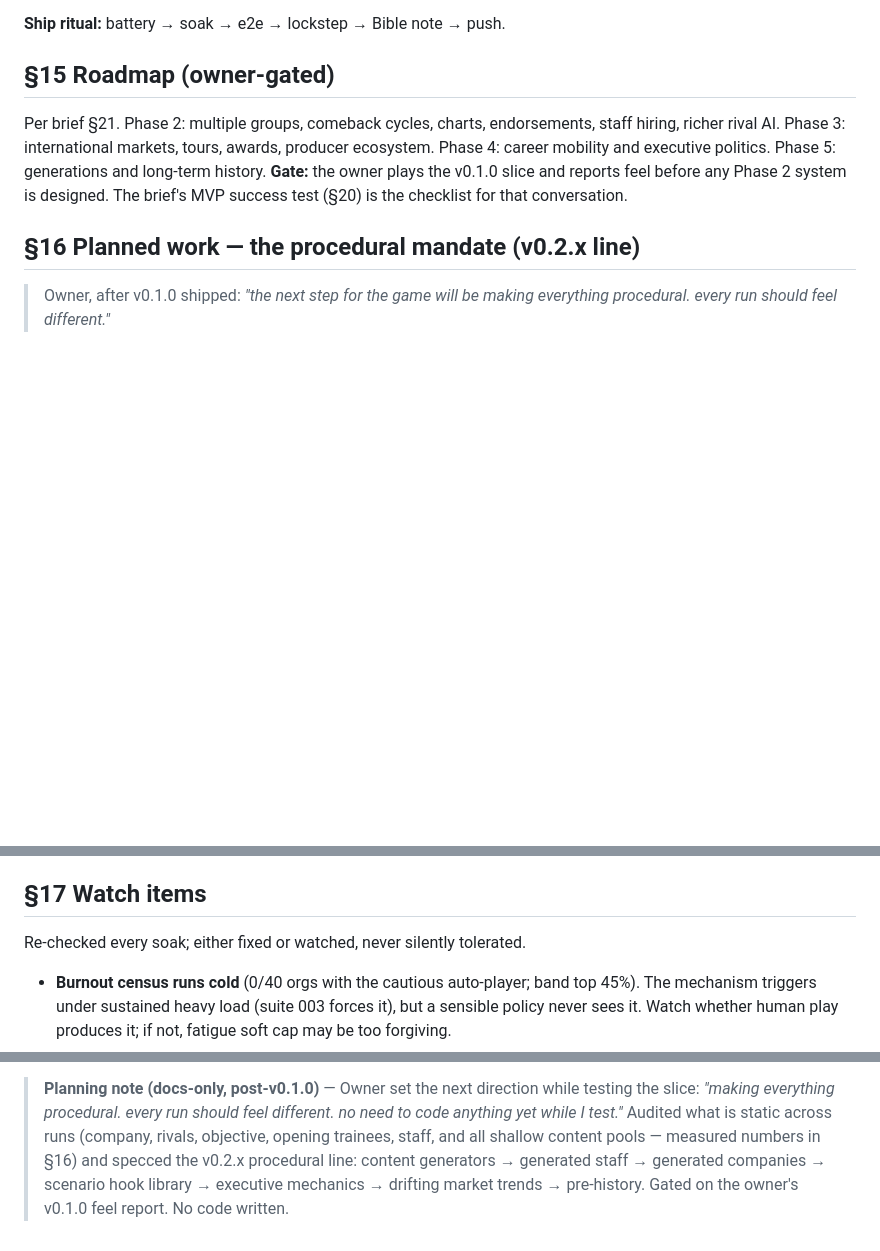
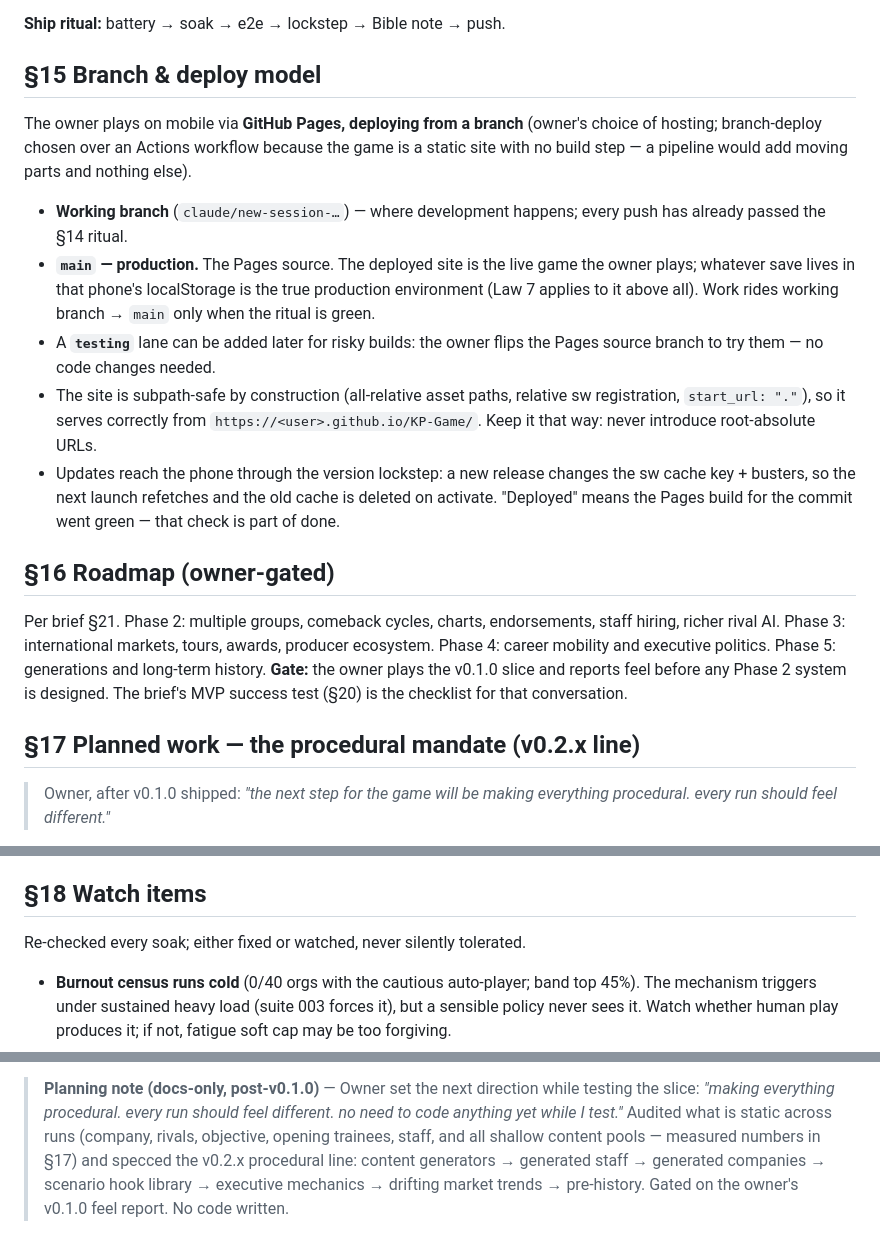
Before and after one commit to josephpliskojr89-spec/KP-Game, a Markdown page: docs/BIBLE.md, 3 parts joined by grey strips. Drawn GitHub-style; blank space fills up the shorter version.

Commit message:
Bible: record the GitHub Pages branch-deploy model (§15)
Owner plays on mobile via GitHub Pages deploying from a branch. Chose
branch-deploy over an Actions workflow — the game is a static site with no
build step. main becomes the production lane once created; the working
branch keeps development. Notes subpath-safety (all-relative paths) and
how the version lockstep delivers updates through the service worker.

Co-Authored-By: Claude Fable 5 <noreply@anthropic.com>
Claude-Session: https://claude.ai/code/session_01EJmBPHTZMcs6YMghd3uHdz

```diff
--- a/docs/BIBLE.md
+++ b/docs/BIBLE.md
@@ -187,7 +187,31 @@ Industry tab and the wire.
 
 **Ship ritual:** battery → soak → e2e → lockstep → Bible note → push.
 
-## §15 Roadmap (owner-gated)
+## §15 Branch & deploy model
+
+The owner plays on mobile via **GitHub Pages, deploying from a branch**
+(owner's choice of hosting; branch-deploy chosen over an Actions workflow
+because the game is a static site with no build step — a pipeline would add
+moving parts and nothing else).
+
+- **Working branch** (`claude/new-session-…`) — where development happens;
+  every push has already passed the §14 ritual.
+- **`main` — production.** The Pages source. The deployed site is the live
+  game the owner plays; whatever save lives in that phone's localStorage is
+  the true production environment (Law 7 applies to it above all).
+  Work rides working branch → `main` only when the ritual is green.
+- A **`testing`** lane can be added later for risky builds: the owner
+  flips the Pages source branch to try them — no code changes needed.
+- The site is subpath-safe by construction (all-relative asset paths,
+  relative sw registration, `start_url: "."`), so it serves correctly from
+  `https://<user>.github.io/KP-Game/`. Keep it that way: never introduce
+  root-absolute URLs.
+- Updates reach the phone through the version lockstep: a new release
+  changes the sw cache key + busters, so the next launch refetches and the
+  old cache is deleted on activate. "Deployed" means the Pages build for
+  the commit went green — that check is part of done.
+
+## §16 Roadmap (owner-gated)
 
 Per brief §21. Phase 2: multiple groups, comeback cycles, charts,
 endorsements, staff hiring, richer rival AI. Phase 3: international
@@ -197,7 +221,7 @@ executive politics. Phase 5: generations and long-term history.
 Phase 2 system is designed. The brief's MVP success test (§20) is the
 checklist for that conversation.
 
-## §16 Planned work — the procedural mandate (v0.2.x line)
+## §17 Planned work — the procedural mandate (v0.2.x line)
 
 > Owner, after v0.1.0 shipped: *"the next step for the game will be making
 > everything procedural. every run should feel different."*
@@ -286,7 +310,7 @@ observatory prove every archetype of world stays alive and nothing floods.
    rewriting anyone's story. A League-Office-style letter is not needed;
    the changes are invisible to a mid-run save.
 
-## §17 Watch items
+## §18 Watch items
 
 Re-checked every soak; either fixed or watched, never silently tolerated.
 
@@ -337,7 +361,7 @@ Re-checked every soak; either fixed or watched, never silently tolerated.
 > every run should feel different. no need to code anything yet while I
 > test."* Audited what is static across runs (company, rivals, objective,
 > opening trainees, staff, and all shallow content pools — measured
-> numbers in §16) and specced the v0.2.x procedural line: content
+> numbers in §17) and specced the v0.2.x procedural line: content
 > generators → generated staff → generated companies → scenario hook
 > library → executive mechanics → drifting market trends → pre-history.
 > Gated on the owner's v0.1.0 feel report. No code written.
```
